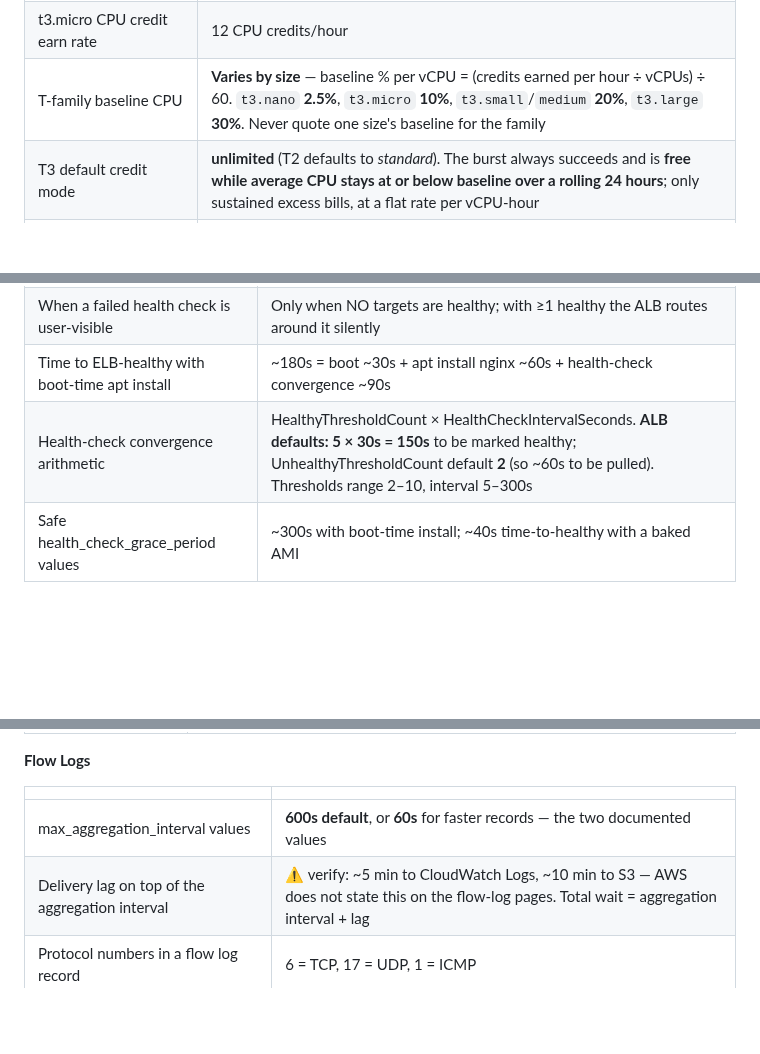
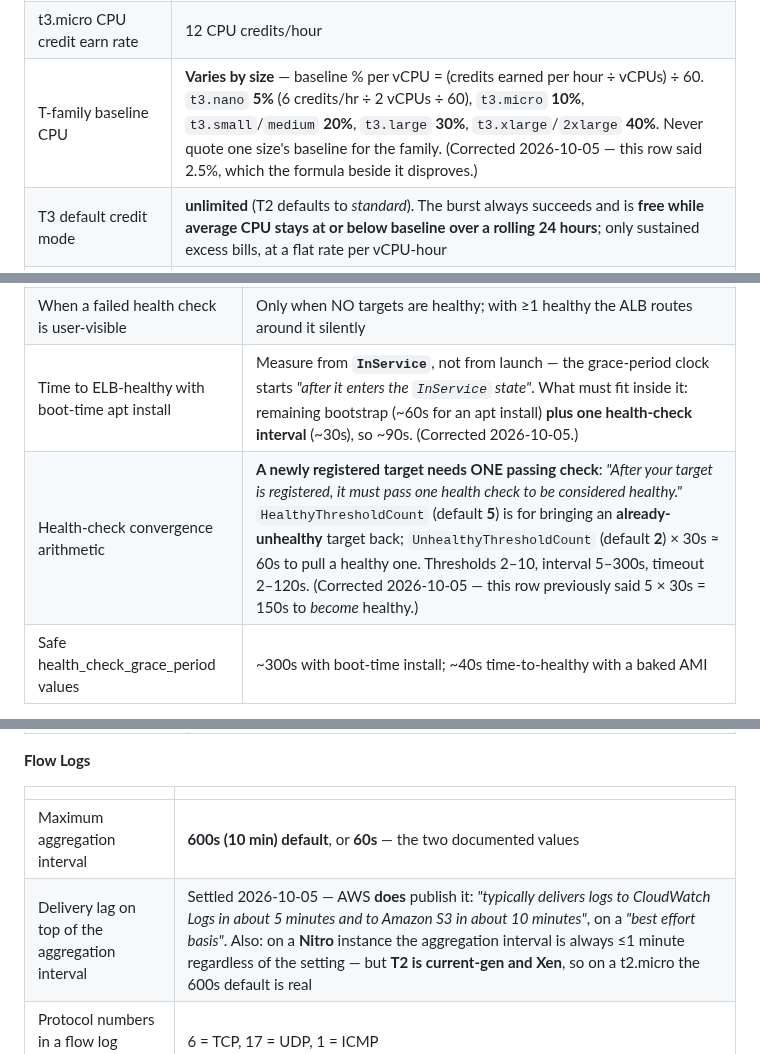
Before and after one commit to rahilbshah/aws-tf-lab, a Markdown page: aws-tf-lab/cheatsheet.md, 3 parts joined by grey strips. Drawn GitHub-style; blank space fills up the shorter version.

```diff
--- a/aws-tf-lab/cheatsheet.md
+++ b/aws-tf-lab/cheatsheet.md
@@ -168,7 +168,7 @@ Nothing here explains itself. If a line surprises you, follow it back.
 |---|---|
 | t3.micro max banked CPU credits | 288 (24h of earnings) |
 | t3.micro CPU credit earn rate | 12 CPU credits/hour |
-| T-family baseline CPU | **Varies by size** — baseline % per vCPU = (credits earned per hour ÷ vCPUs) ÷ 60. `t3.nano` **2.5%**, `t3.micro` **10%**, `t3.small`/`medium` **20%**, `t3.large` **30%**. Never quote one size's baseline for the family |
+| T-family baseline CPU | **Varies by size** — baseline % per vCPU = (credits earned per hour ÷ vCPUs) ÷ 60. `t3.nano` **5%** (6 credits/hr ÷ 2 vCPUs ÷ 60), `t3.micro` **10%**, `t3.small`/`medium` **20%**, `t3.large` **30%**, `t3.xlarge`/`2xlarge` **40%**. Never quote one size's baseline for the family. (Corrected 2026-10-05 — this row said 2.5%, which the formula beside it disproves.) |
 | T3 default credit mode | **unlimited** (T2 defaults to *standard*). The burst always succeeds and is **free while average CPU stays at or below baseline over a rolling 24 hours**; only sustained excess bills, at a flat rate per vCPU-hour |
 | Metric to alarm on for surplus billing | CPUSurplusCreditsCharged |
 | The three burstable CloudWatch metric names | CPUCreditBalance, CPUSurplusCreditBalance, CPUSurplusCreditsCharged |
@@ -310,8 +308,8 @@ Nothing here explains itself. If a line surprises you, follow it back.
 | Which check decides what | Target-group health check = routing; ASG health_check_type = replacement |
 | Does the ALB terminate an unhealthy instance | No — it only stops routing; termination is the ASG's job, only with health_check_type ELB |
 | When a failed health check is user-visible | Only when NO targets are healthy; with ≥1 healthy the ALB routes around it silently |
-| Time to ELB-healthy with boot-time apt install | ~180s = boot ~30s + apt install nginx ~60s + health-check convergence ~90s |
-| Health-check convergence arithmetic | HealthyThresholdCount × HealthCheckIntervalSeconds. **ALB defaults: 5 × 30s = 150s** to be marked healthy; UnhealthyThresholdCount default **2** (so ~60s to be pulled). Thresholds range 2–10, interval 5–300s |
+| Time to ELB-healthy with boot-time apt install | Measure from **`InService`**, not from launch — the grace-period clock starts *"after it enters the `InService` state"*. What must fit inside it: remaining bootstrap (~60s for an apt install) **plus one health-check interval** (~30s), so ~90s. (Corrected 2026-10-05.) |
+| Health-check convergence arithmetic | **A newly registered target needs ONE passing check**: *"After your target is registered, it must pass one health check to be considered healthy."* `HealthyThresholdCount` (default **5**) is for bringing an **already-unhealthy** target back; `UnhealthyThresholdCount` (default **2**) × 30s ≈ 60s to pull a healthy one. Thresholds 2–10, interval 5–300s, timeout 2–120s. (Corrected 2026-10-05 — this row previously said 5 × 30s = 150s to *become* healthy.) |
 | Safe health_check_grace_period values | ~300s with boot-time install; ~40s time-to-healthy with a baked AMI |
 
 **Target tracking**
@@ -419,8 +417,8 @@ Nothing here explains itself. If a line surprises you, follow it back.
 
 | | |
 |---|---|
-| max_aggregation_interval values | **600s default**, or **60s** for faster records — the two documented values |
-| Delivery lag on top of the aggregation interval | ⚠️ verify: ~5 min to CloudWatch Logs, ~10 min to S3 — AWS does not state this on the flow-log pages. Total wait = aggregation interval + lag |
+| Maximum aggregation interval | **600s (10 min) default**, or **60s** — the two documented values |
+| Delivery lag on top of the aggregation interval | Settled 2026-10-05 — AWS **does** publish it: *"typically delivers logs to CloudWatch Logs in about 5 minutes and to Amazon S3 in about 10 minutes"*, on a *"best effort basis"*. Also: on a **Nitro** instance the aggregation interval is always ≤1 minute regardless of the setting — but **T2 is current-gen and Xen**, so on a t2.micro the 600s default is real |
 | Protocol numbers in a flow log record | 6 = TCP, 17 = UDP, 1 = ICMP |
 | Traffic never logged by flow logs | Amazon DNS (custom DNS is logged), DHCP, 169.254.169.254, 169.254.169.123, Windows activation, VPC router IP |
 | Third destination, and its rename | Amazon Data Firehose — renamed from Kinesis Data Firehose; older material uses the old name |
```
Also changed, not shown: other parts of aws-tf-lab/cheatsheet.md (+5 -7 lines), aws-tf-lab/07-rds-aurora.md (+2 -2 lines).
